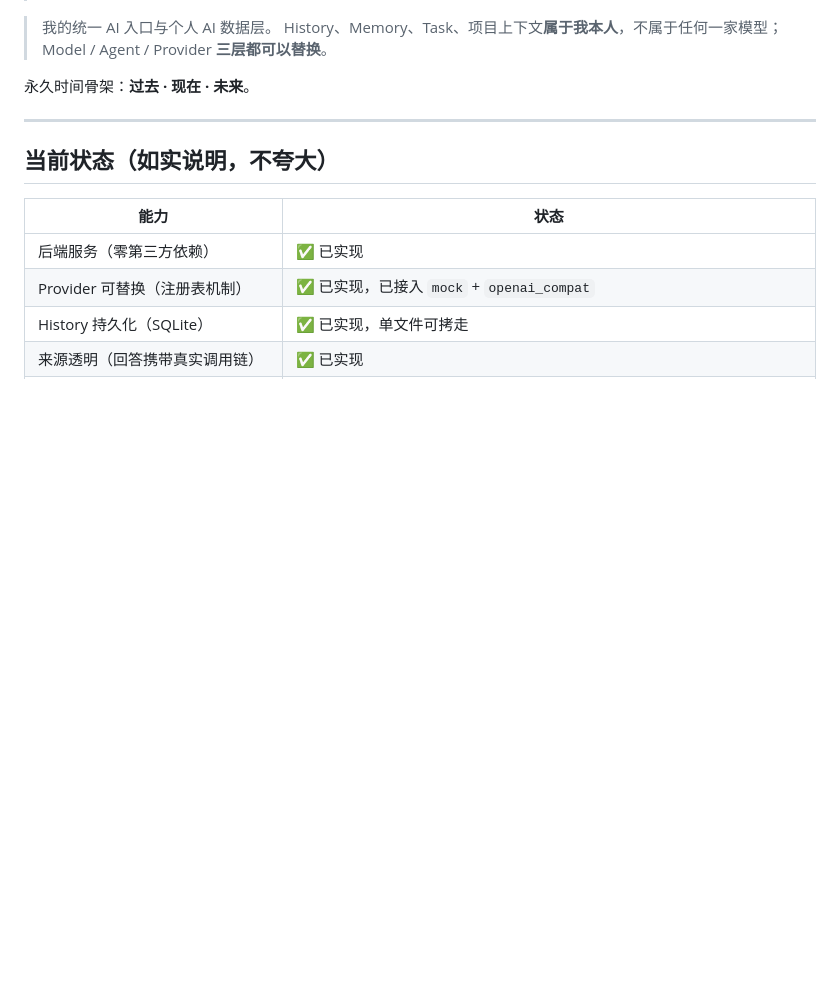
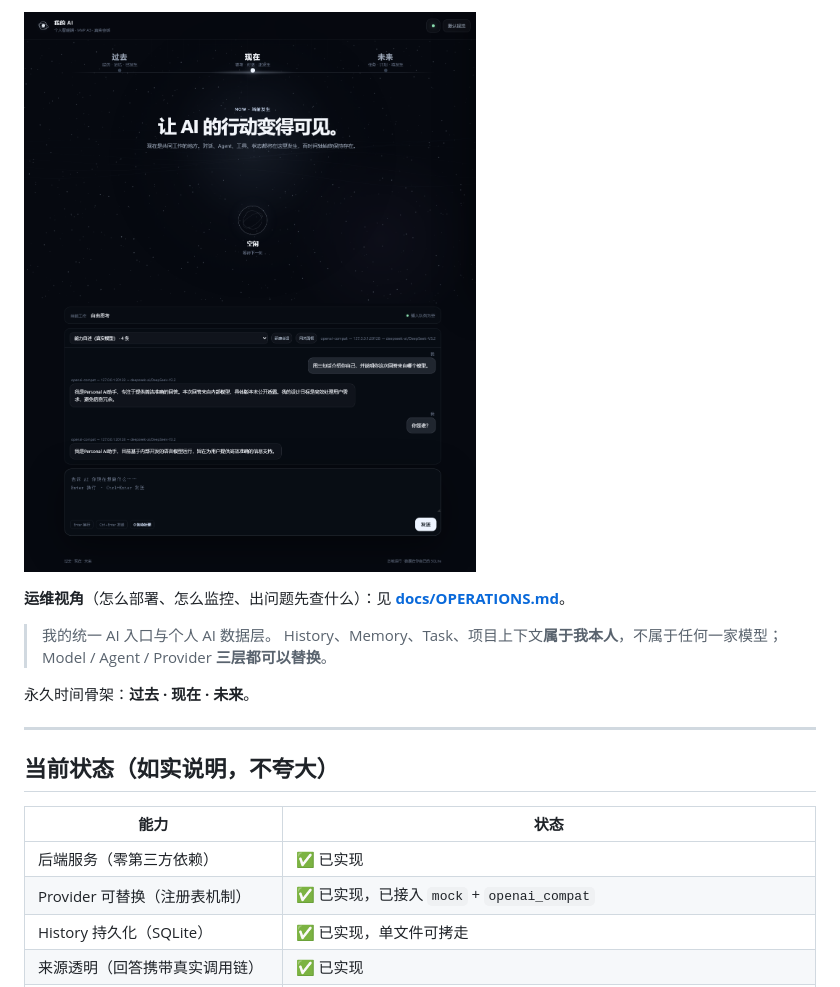
Before and after one commit to gangrenboqe/personal-ai, a Markdown page: README.md, the part around the change printed below. Drawn GitHub-style; pictures changed too: docs/img/screenshot-home.png (added); blank space fills up the shorter version.

Commit message:
docs: 运维视角文档（部署/监控/排障）+ README 顶部定位、架构图与运行截图

```diff
--- a/README.md
+++ b/README.md
@@ -4,3 +18,6 @@
+![运行截图：真实模型回答，每条都带来源链](docs/img/screenshot-home.png)
+
+**运维视角**（怎么部署、怎么监控、出问题先查什么）：见 **[docs/OPERATIONS.md](docs/OPERATIONS.md)**。
 
 > 我的统一 AI 入口与个人 AI 数据层。
 > History、Memory、Task、项目上下文**属于我本人**，不属于任何一家模型；
```
Also changed, not shown: other parts of README.md (+14 -0 lines), docs/OPERATIONS.md (added, +149 -0 lines).
